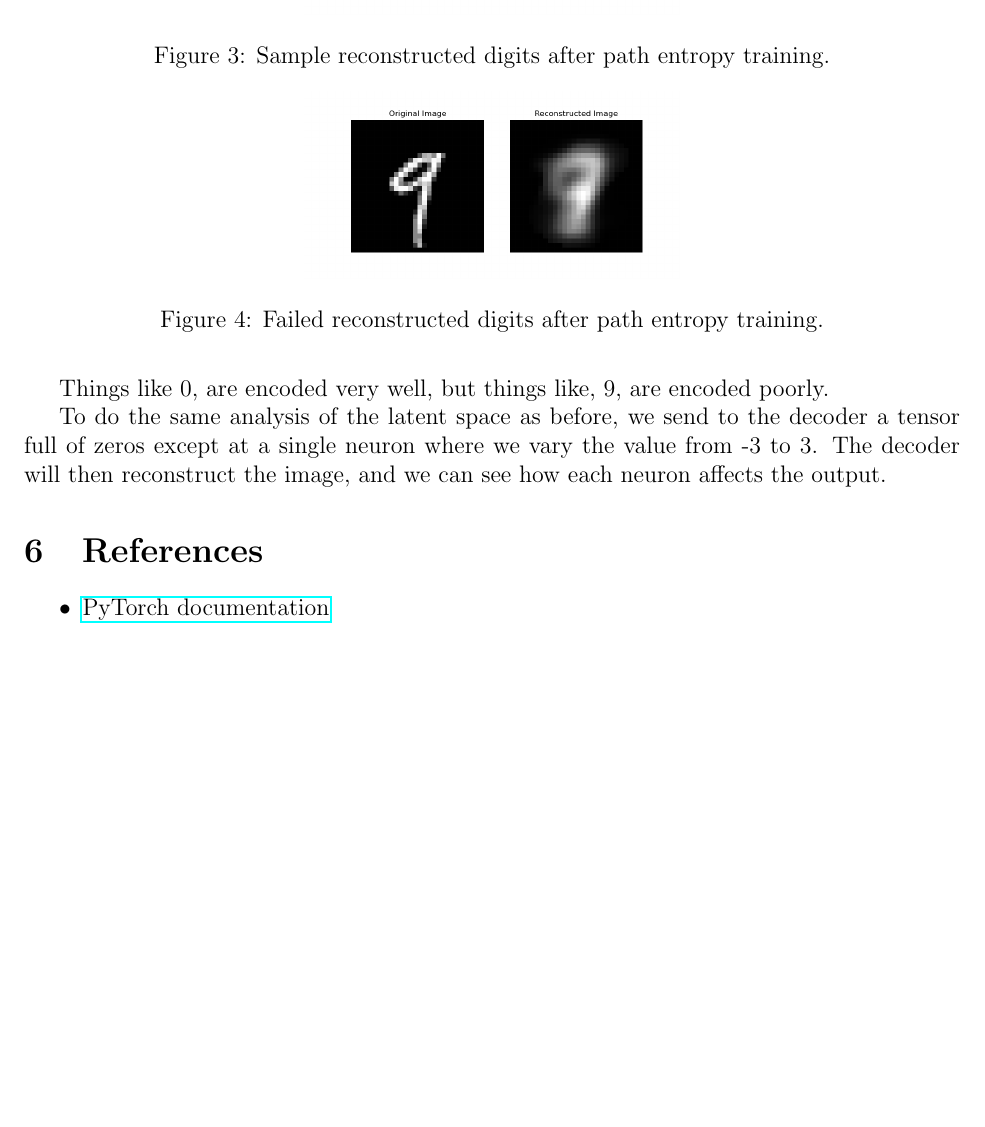
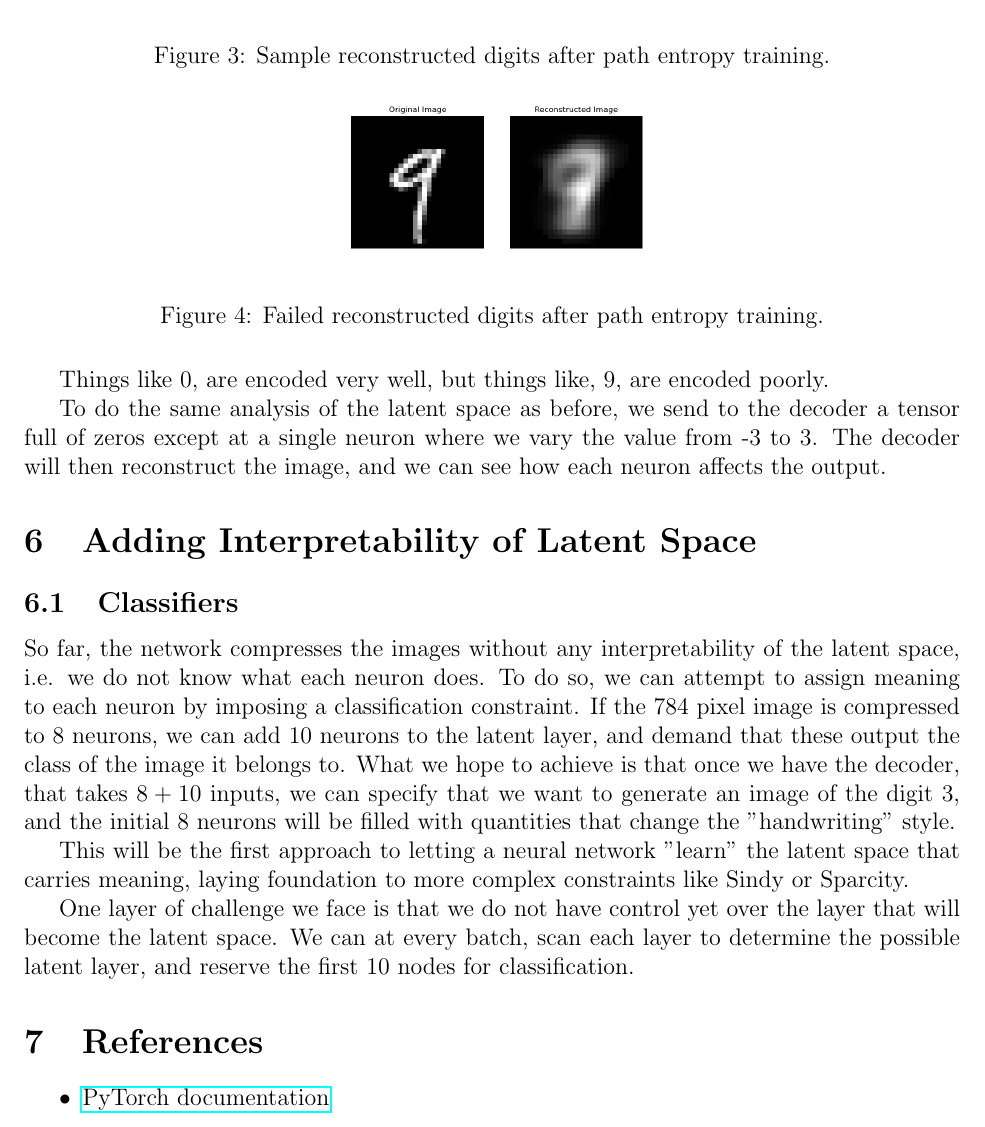
Before and after one commit to Habouz/Hypercoder, a LaTeX paper (Report/Report.tex): part of page 9 of 10, cut so that both start at the same text, the shorter picture padded with empty space. Compiled offline with pdfLaTeX.

Commit message:
Added Classifier to Report

```diff
--- a/Report/Report.tex
+++ b/Report/Report.tex
@@ -299,7 +299,7 @@ In this case, we were too extreme by reducing it to 4 neurons. Nevertheless, let
 
 Things like 0, are encoded very well, but things like, 9, are encoded poorly.
 
-\begin{figure}[h!]
+\begin{figure}[ht]
     \centering
     \includegraphics[width=0.4\textwidth]{recon_example_path_failed.png}
     \caption{Failed reconstructed digits after path entropy training.}
@@ -312,6 +312,15 @@ To do the same analysis of the latent space as before, we send to the decoder a
     \includegraphics[width=1\textwidth]{latent_analyse_path.png}
     \caption{Sample reconstructed latent space after path entropy training.}
 \end{figure}
+
+\section{Adding Interpretability of Latent Space}
+\subsection{Classifiers}
+So far, the network compresses the images without any interpretability of the latent space, i.e. we do not know what each neuron does. To do so, we can attempt to assign meaning to each neuron by imposing a classification constraint. If the 784 pixel image is compressed to 8 neurons, we can add 10 neurons to the latent layer, and demand that these output the class of the image it belongs to. What we hope to achieve is that once we have the decoder, that takes \(8 + 10\) inputs, we can specify that we want to generate an image of the digit 3, and the initial 8 neurons will be filled with quantities that change the "handwriting" style.
+
+This will be the first approach to letting a neural network "learn" the latent space that carries meaning, laying foundation to more complex constraints like Sindy or Sparcity.
+
+One layer of challenge we face is that we do not have control yet over the layer that will become the latent space. We can at every batch, scan each layer to determine the possible latent layer, and reserve the first 10 nodes for classification.
+
 
 \section{References}
 \begin{itemize}
```
Also changed, not shown: Report/Report.pdf, Report/Report.tex (8 more changed lines), 5 other files.
